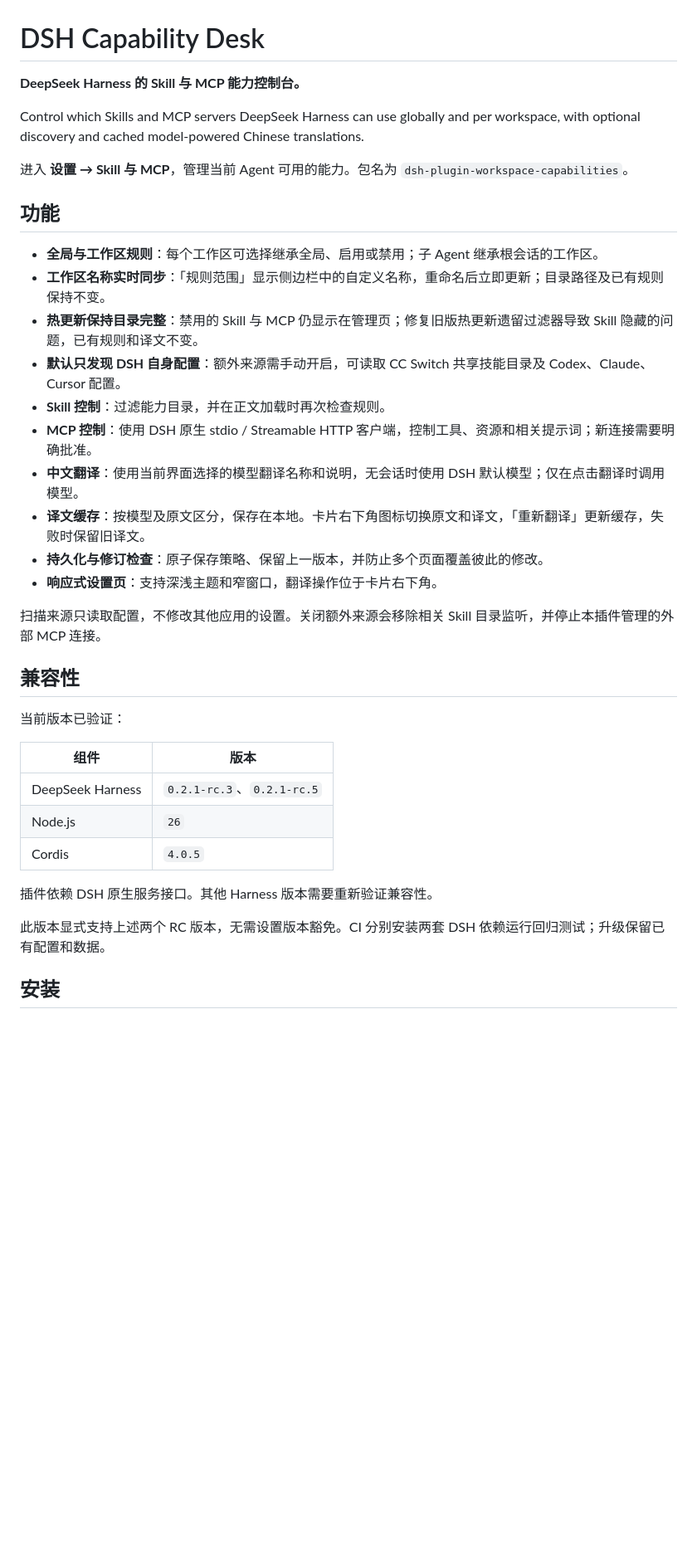
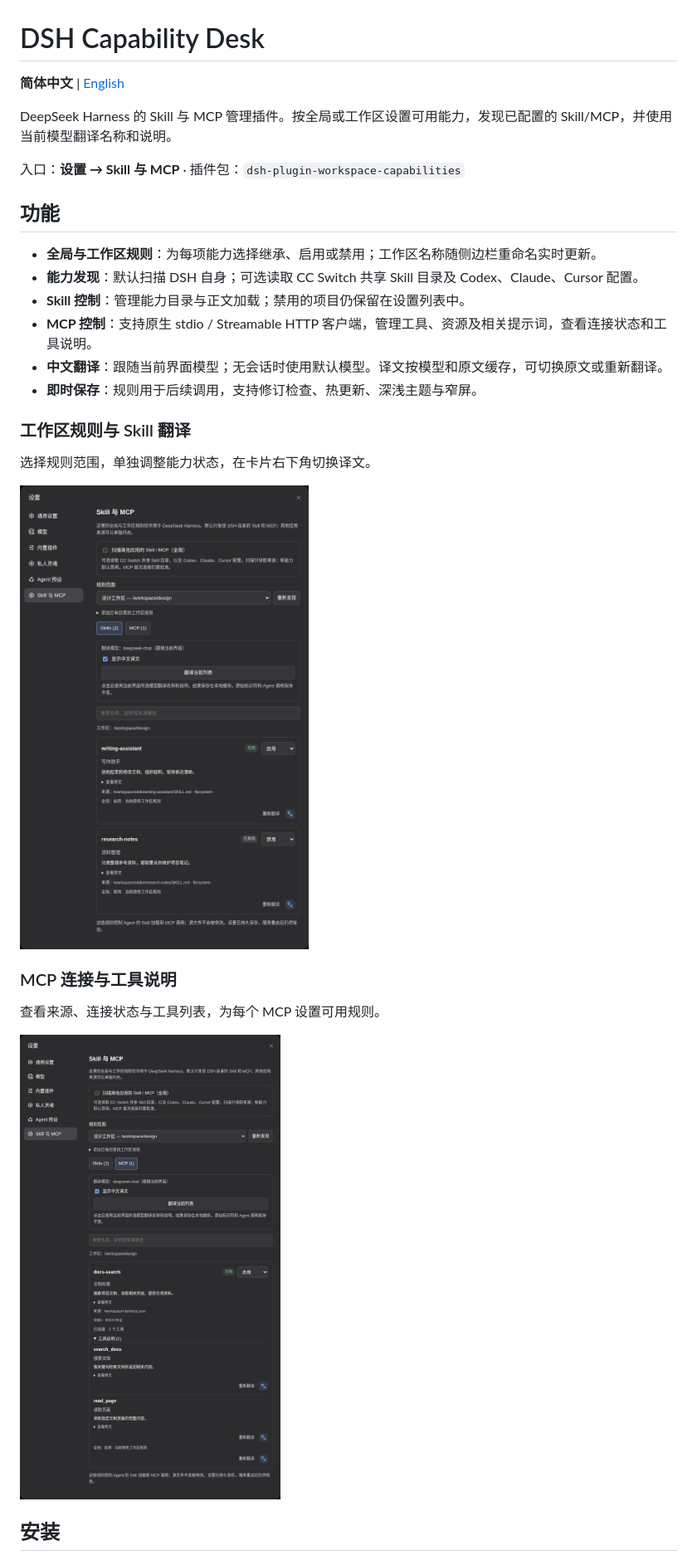
Before and after one commit to ousiqwq/dsh-capability-desk, a Markdown page: README.md, the part around one of its changes. Shown at 83% size. GitHub-like rendering; pictures changed too: docs/images/mcp.png (added), docs/images/skills.png (added); blank space fills up the shorter version.

```diff
--- a/README.md
+++ b/README.md
@@ -1,39 +1,31 @@
 # DSH Capability Desk
 
-**DeepSeek Harness 的 Skill 与 MCP 能力控制台。**
+**简体中文** | [English](README.en.md)
 
-Control which Skills and MCP servers DeepSeek Harness can use globally and per workspace, with optional discovery and cached model-powered Chinese translations.
+DeepSeek Harness 的 Skill 与 MCP 管理插件。按全局或工作区设置可用能力，发现已配置的 Skill/MCP，并使用当前模型翻译名称和说明。
 
-进入 **设置 → Skill 与 MCP**，管理当前 Agent 可用的能力。包名为 `dsh-plugin-workspace-capabilities`。
+入口：**设置 → Skill 与 MCP** · 插件包：`dsh-plugin-workspace-capabilities`
 
 ## 功能
 
-- **全局与工作区规则**：每个工作区可选择继承全局、启用或禁用；子 Agent 继承根会话的工作区。
-- **工作区名称实时同步**：「规则范围」显示侧边栏中的自定义名称，重命名后立即更新；目录路径及已有规则保持不变。
-- **热更新保持目录完整**：禁用的 Skill 与 MCP 仍显示在管理页；修复旧版热更新遗留过滤器导致 Skill 隐藏的问题，已有规则和译文不变。
-- **默认只发现 DSH 自身配置**：额外来源需手动开启，可读取 CC Switch 共享技能目录及 Codex、Claude、Cursor 配置。
-- **Skill 控制**：过滤能力目录，并在正文加载时再次检查规则。
-- **MCP 控制**：使用 DSH 原生 stdio / Streamable HTTP 客户端，控制工具、资源和相关提示词；新连接需要明确批准。
-- **中文翻译**：使用当前界面选择的模型翻译名称和说明，无会话时使用 DSH 默认模型；仅在点击翻译时调用模型。
-- **译文缓存**：按模型及原文区分，保存在本地。卡片右下角图标切换原文和译文，「重新翻译」更新缓存，失败时保留旧译文。
-- **持久化与修订检查**：原子保存策略、保留上一版本，并防止多个页面覆盖彼此的修改。
-- **响应式设置页**：支持深浅主题和窄窗口，翻译操作位于卡片右下角。
+- **全局与工作区规则**：为每项能力选择继承、启用或禁用；工作区名称随侧边栏重命名实时更新。
+- **能力发现**：默认扫描 DSH 自身；可选读取 CC Switch 共享 Skill 目录及 Codex、Claude、Cursor 配置。
+- **Skill 控制**：管理能力目录与正文加载；禁用的项目仍保留在设置列表中。
+- **MCP 控制**：支持原生 stdio / Streamable HTTP 客户端，管理工具、资源及相关提示词，查看连接状态和工具说明。
+- **中文翻译**：跟随当前界面模型；无会话时使用默认模型。译文按模型和原文缓存，可切换原文或重新翻译。
+- **即时保存**：规则用于后续调用，支持修订检查、热更新、深浅主题与窄屏。
 
-扫描来源只读取配置，不修改其他应用的设置。关闭额外来源会移除相关 Skill 目录监听，并停止本插件管理的外部 MCP 连接。
+### 工作区规则与 Skill 翻译
 
-## 兼容性
+选择规则范围，单独调整能力状态，在卡片右下角切换译文。
 
-当前版本已验证：
+![工作区 Skill 规则与中文译文](docs/images/skills.png)
 
-| 组件 | 版本 |
-| --- | --- |
-| DeepSeek Harness | `0.2.1-rc.3`、`0.2.1-rc.5` |
-| Node.js | `26` |
-| Cordis | `4.0.5` |
+### MCP 连接与工具说明
 
-插件依赖 DSH 原生服务接口。其他 Harness 版本需要重新验证兼容性。
+查看来源、连接状态与工具列表，为每个 MCP 设置可用规则。
 
-此版本显式支持上述两个 RC 版本，无需设置版本豁免。CI 分别安装两套 DSH 依赖运行回归测试；升级保留已有配置和数据。
+![MCP 状态、工具说明与翻译](docs/images/mcp.png)
 
 ## 安装
 
```
Also changed, not shown: other parts of README.md (+31 -48 lines), README.en.md (added, +92 -0 lines), docs/TESTING.md (+8 -22 lines).
